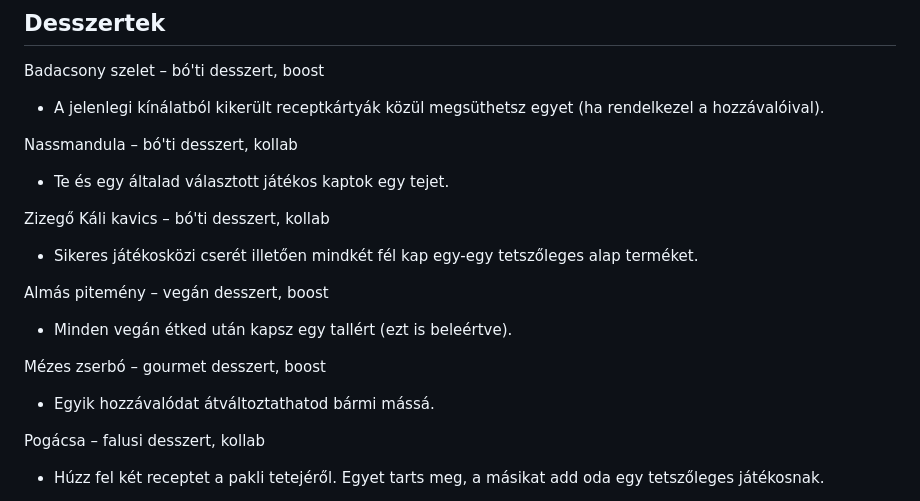
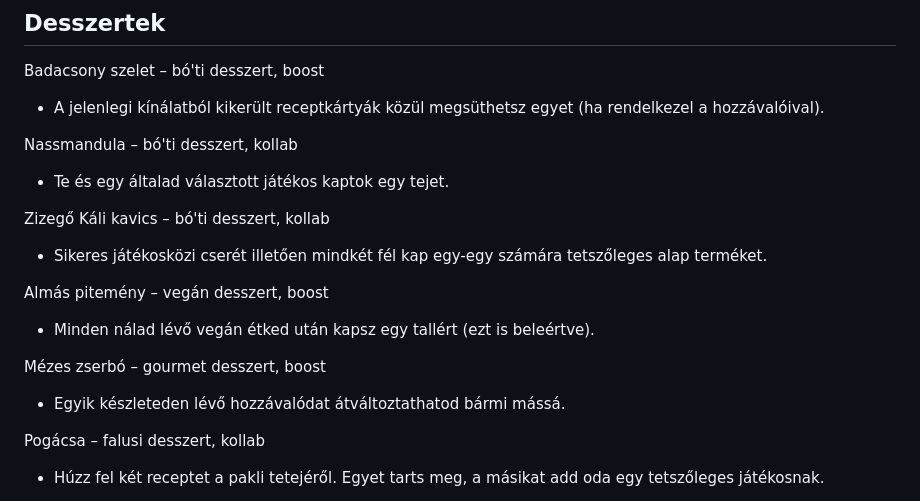
Before and after one commit to Csump/csump.github.io, a Markdown page: misc/recipe-boosts.md, the part around the change. Rendered like a GitHub page.

```diff
--- a/misc/recipe-boosts.md
+++ b/misc/recipe-boosts.md
@@ -138,15 +138,15 @@ Nassmandula – bó'ti desszert, kollab
 
 Zizegő Káli kavics – bó'ti desszert, kollab
 
-* Sikeres játékosközi cserét illetően mindkét fél kap egy-egy tetszőleges alap terméket.
+* Sikeres játékosközi cserét illetően mindkét fél kap egy-egy számára tetszőleges alap terméket.
 
 Almás pitemény – vegán desszert, boost
 
-* Minden vegán étked után kapsz egy tallért (ezt is beleértve).
+* Minden nálad lévő vegán étked után kapsz egy tallért (ezt is beleértve).
 
 Mézes zserbó – gourmet desszert, boost
 
-* Egyik hozzávalódat átváltoztathatod bármi mássá.
+* Egyik készleteden lévő hozzávalódat átváltoztathatod bármi mássá.
 
 Pogácsa – falusi desszert, kollab
 
```
